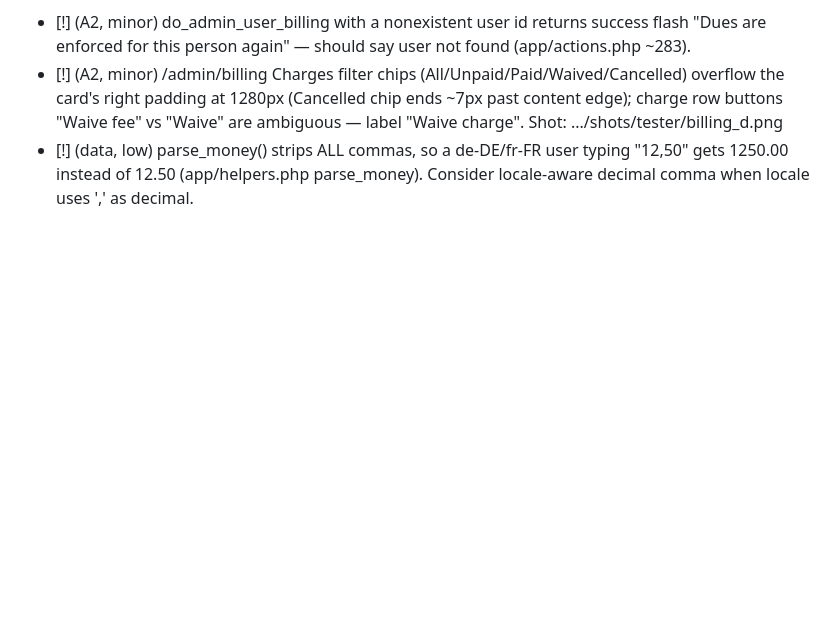
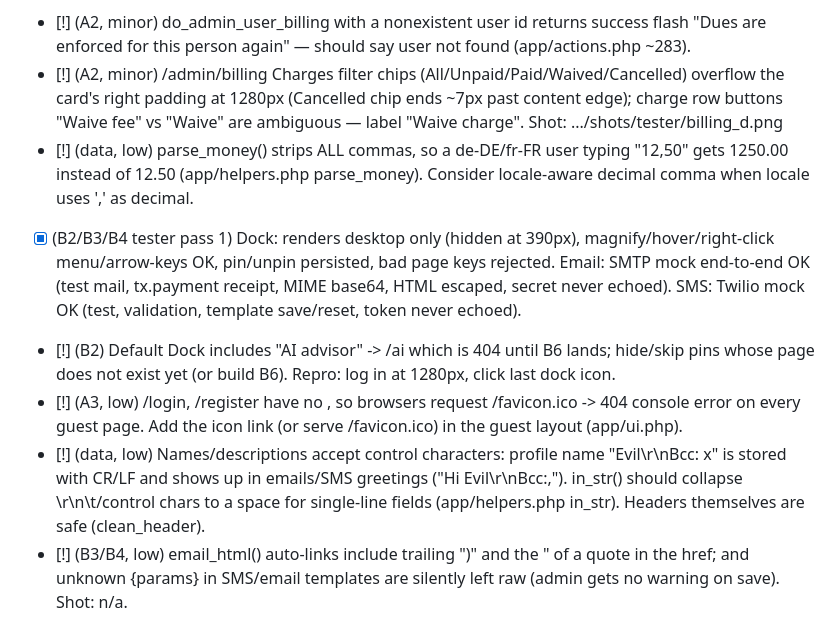
Before and after one commit to anshpreet2442/finance4mom, a Markdown page: QUEUE.md, the part around the change. GitHub-like rendering; blank space fills up the shorter version.

Commit message:
Tester: dock/email/sms findings
Co-Authored-By: Claude Sonnet 5.5 <noreply@anthropic.com>
Claude-Session: https://claude.ai/code/session_01DdhXhjxA53oGx31uD3cN37

```diff
--- a/QUEUE.md
+++ b/QUEUE.md
@@ -32,3 +32,8 @@ Rule: edit only your own queue lines; append new items at the bottom of the righ
 - [!] (A2, minor) do_admin_user_billing with a nonexistent user id returns success flash "Dues are enforced for this person again" — should say user not found (app/actions.php ~283).
 - [!] (A2, minor) /admin/billing Charges filter chips (All/Unpaid/Paid/Waived/Cancelled) overflow the card's right padding at 1280px (Cancelled chip ends ~7px past content edge); charge row buttons "Waive fee" vs "Waive" are ambiguous — label "Waive charge". Shot: .../shots/tester/billing_d.png
 - [!] (data, low) parse_money() strips ALL commas, so a de-DE/fr-FR user typing "12,50" gets 1250.00 instead of 12.50 (app/helpers.php parse_money). Consider locale-aware decimal comma when locale uses ',' as decimal.
+- [x] (B2/B3/B4 tester pass 1) Dock: renders desktop only (hidden at 390px), magnify/hover/right-click menu/arrow-keys OK, pin/unpin persisted, bad page keys rejected. Email: SMTP mock end-to-end OK (test mail, tx.payment receipt, MIME base64, HTML escaped, secret never echoed). SMS: Twilio mock OK (test, validation, template save/reset, token never echoed).
+- [!] (B2) Default Dock includes "AI advisor" -> /ai which is 404 until B6 lands; hide/skip pins whose page does not exist yet (or build B6). Repro: log in at 1280px, click last dock icon.
+- [!] (A3, low) /login, /register have no <link rel="icon">, so browsers request /favicon.ico -> 404 console error on every guest page. Add the icon link (or serve /favicon.ico) in the guest layout (app/ui.php).
+- [!] (data, low) Names/descriptions accept control characters: profile name "Evil\r\nBcc: x" is stored with CR/LF and shows up in emails/SMS greetings ("Hi Evil\r\nBcc:,"). in_str() should collapse \r\n\t/control chars to a space for single-line fields (app/helpers.php in_str). Headers themselves are safe (clean_header).
+- [!] (B3/B4, low) email_html() auto-links include trailing ")" and the &quot; of a quote in the href; and unknown {params} in SMS/email templates are silently left raw (admin gets no warning on save). Shot: n/a.
```
